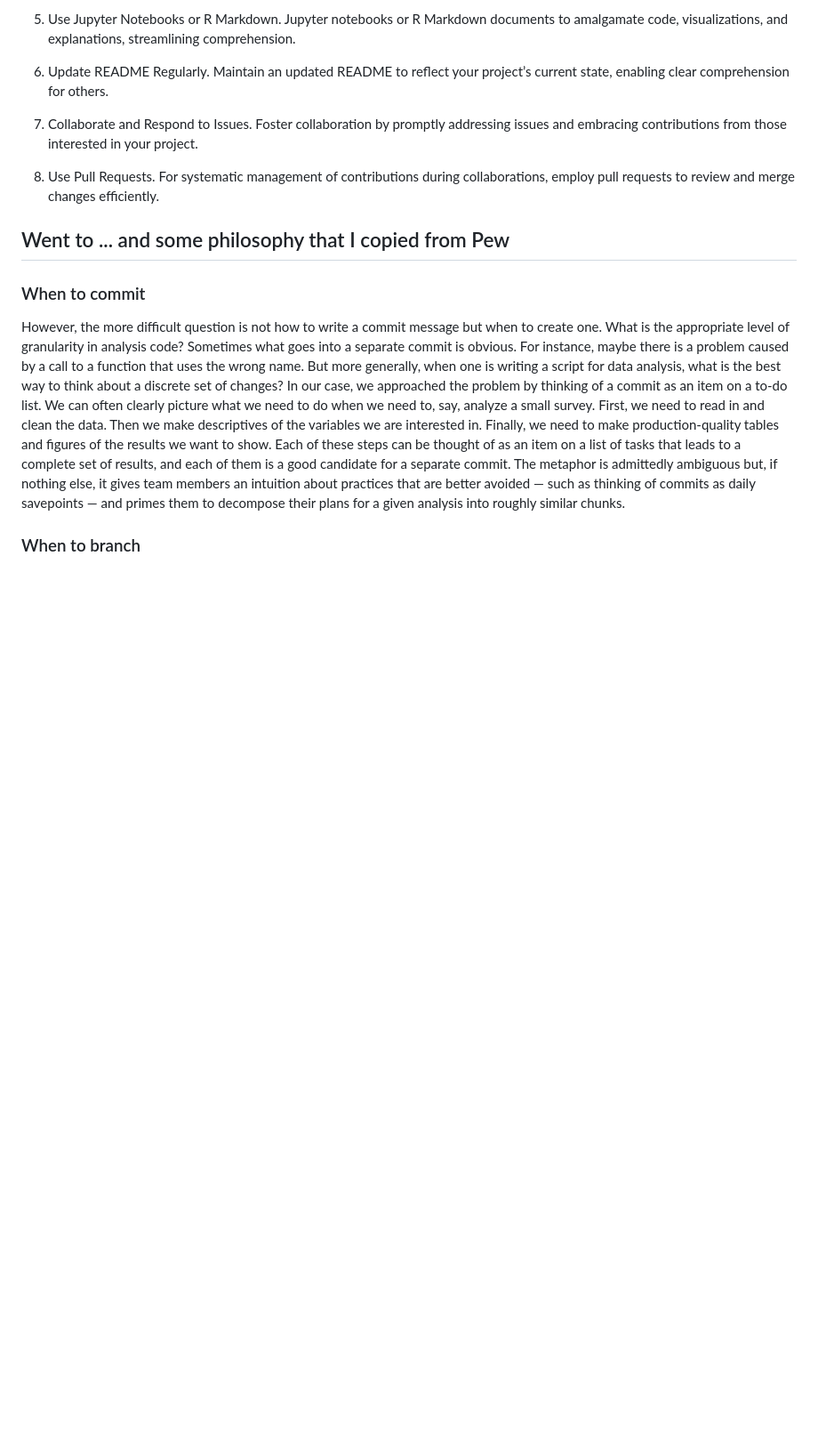
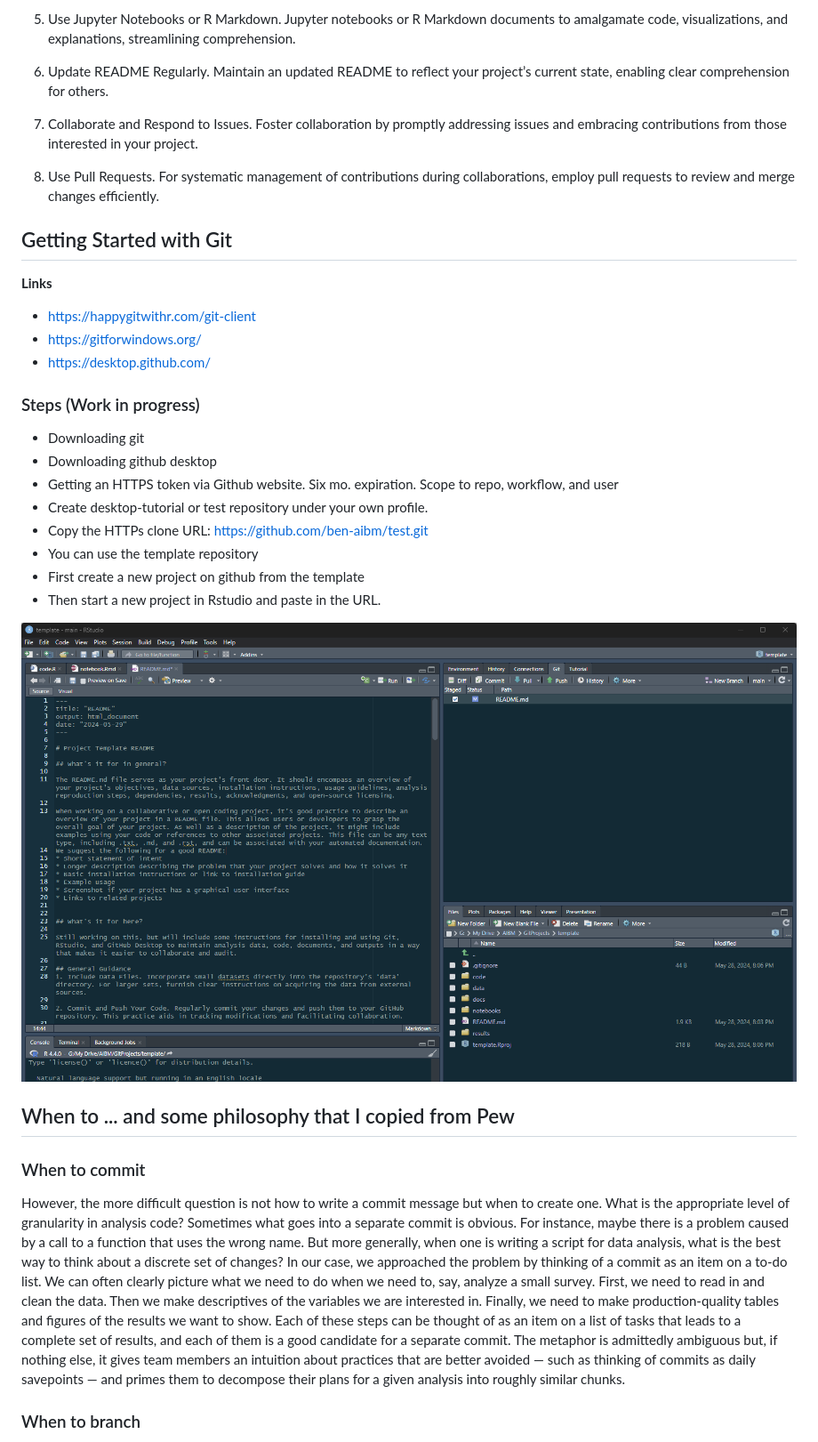
Before and after one commit to AIBMen/template, a Markdown page: README.md, the part around the change printed below. Shown: that part at 89% size. Rendered like a GitHub page; pictures changed too: results/howto_git_RStudio.png (added); blank space fills up the shorter version.

Commit message:
Formatting and adding to README. Adding image.

```diff
--- a/README.md
+++ b/README.md
@@ -44,7 +42,25 @@ Share Your Project Determine the repository’s privacy settings based on your p
 
 8. Use Pull Requests. For systematic management of contributions during collaborations, employ pull requests to review and merge changes efficiently.
 
-## Went to ... and some philosophy that I copied from Pew
+## Getting Started with Git
+__Links__
+* https://happygitwithr.com/git-client
+* https://gitforwindows.org/
+* https://desktop.github.com/
+
+### Steps (Work in progress)
+* Downloading git
+* Downloading github desktop
+* Getting an HTTPS token via Github website. Six mo. expiration. Scope to repo, workflow, and user
+* Create desktop-tutorial or test repository under your own profile.
+* Copy the HTTPs clone URL: https://github.com/ben-aibm/test.git
+* You can use the template repository
+* First create a new project on github from the template
+* Then start a new project in Rstudio and paste in the URL.
+
+![What git looks like in RStudio](./results/howto_git_RStudio.png)
+
+## When to ... and some philosophy that I copied from Pew
 
 ### When to commit
 However, the more difficult question is not how to write a commit message but when to create one. What is the appropriate level of granularity in analysis code?
```
Also changed, not shown: other parts of README.md (+0 -2 lines).
